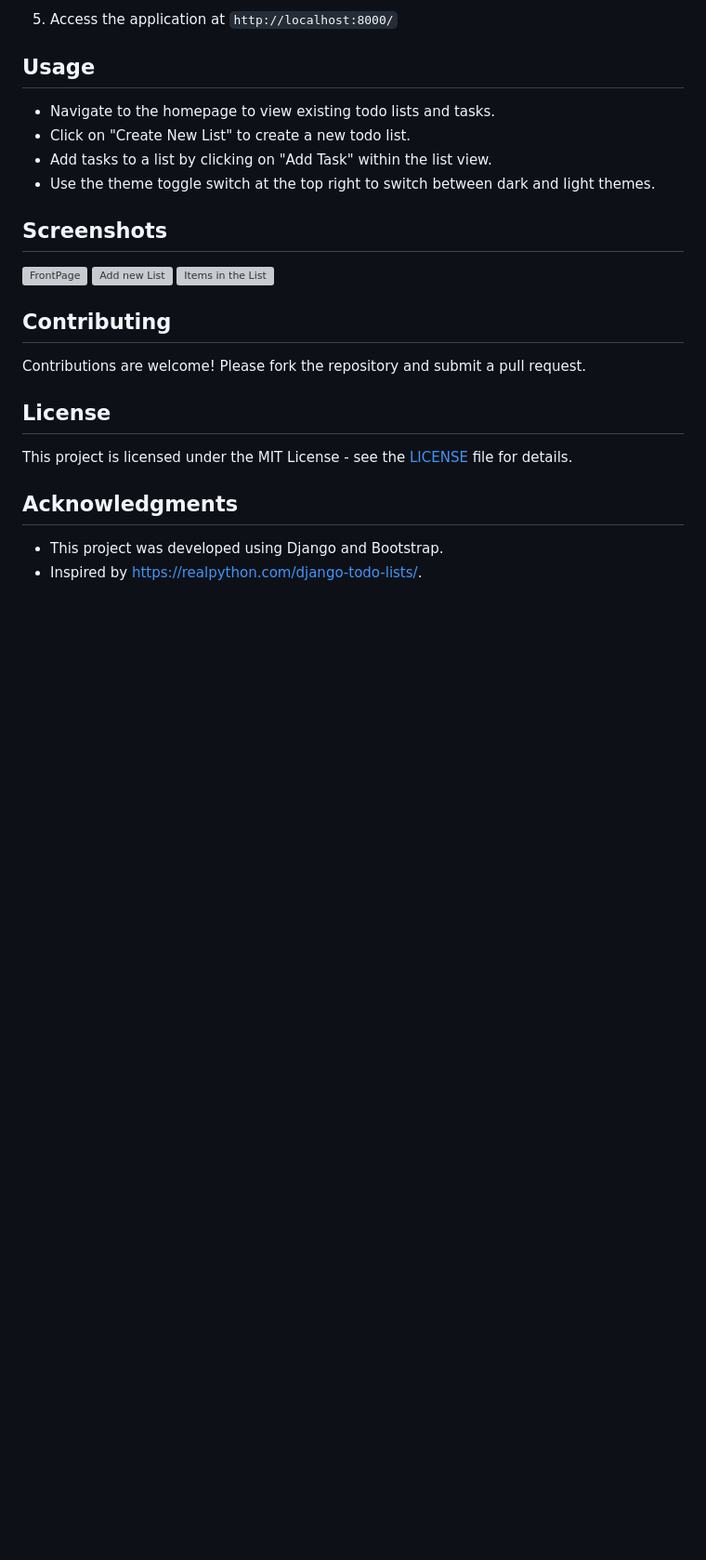
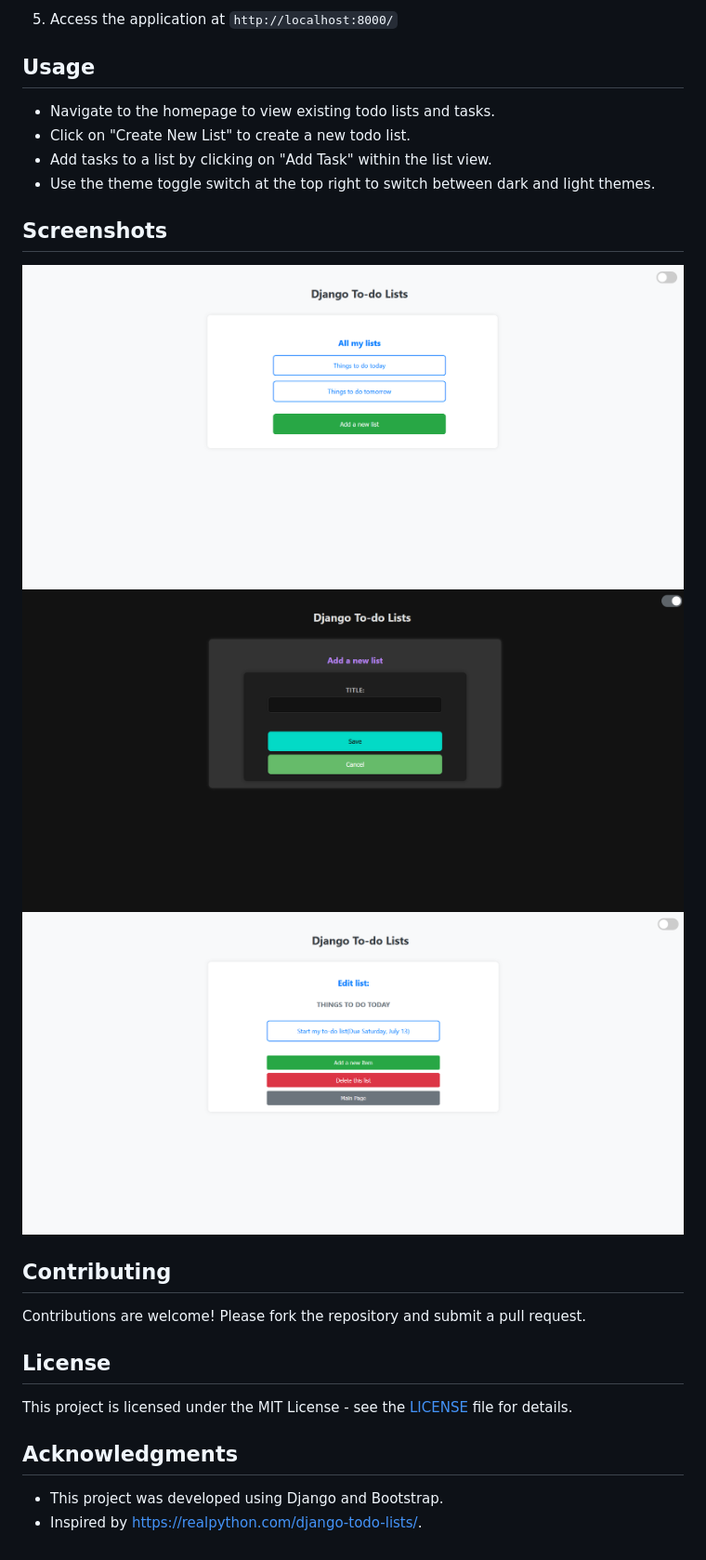
Before and after one commit to SKarthi97/todo-web-app, a Markdown page: README.md, the part around the change. Shown: that part at 93% size. Rendered like a GitHub page; pictures changed too: img/image-1.png (added), img/image-2.png (added), img/image.png (added); blank space fills up the shorter version; grey boxes are pictures that could not be loaded.

Commit message:
Update the README and included the screenshot images

```diff
--- a/README.md
+++ b/README.md
@@ -41,9 +41,9 @@ python manage.py runserver
 
 ## Screenshots
 
-![FrontPage](image.png)
-![Add new List](image-1.png)
-![Items in the List](image-2.png)
+![FrontPage](img/image.png)
+![Add new List](img/image-1.png)
+![Items in the List](img/image-2.png)
 
 ## Contributing
 
```
